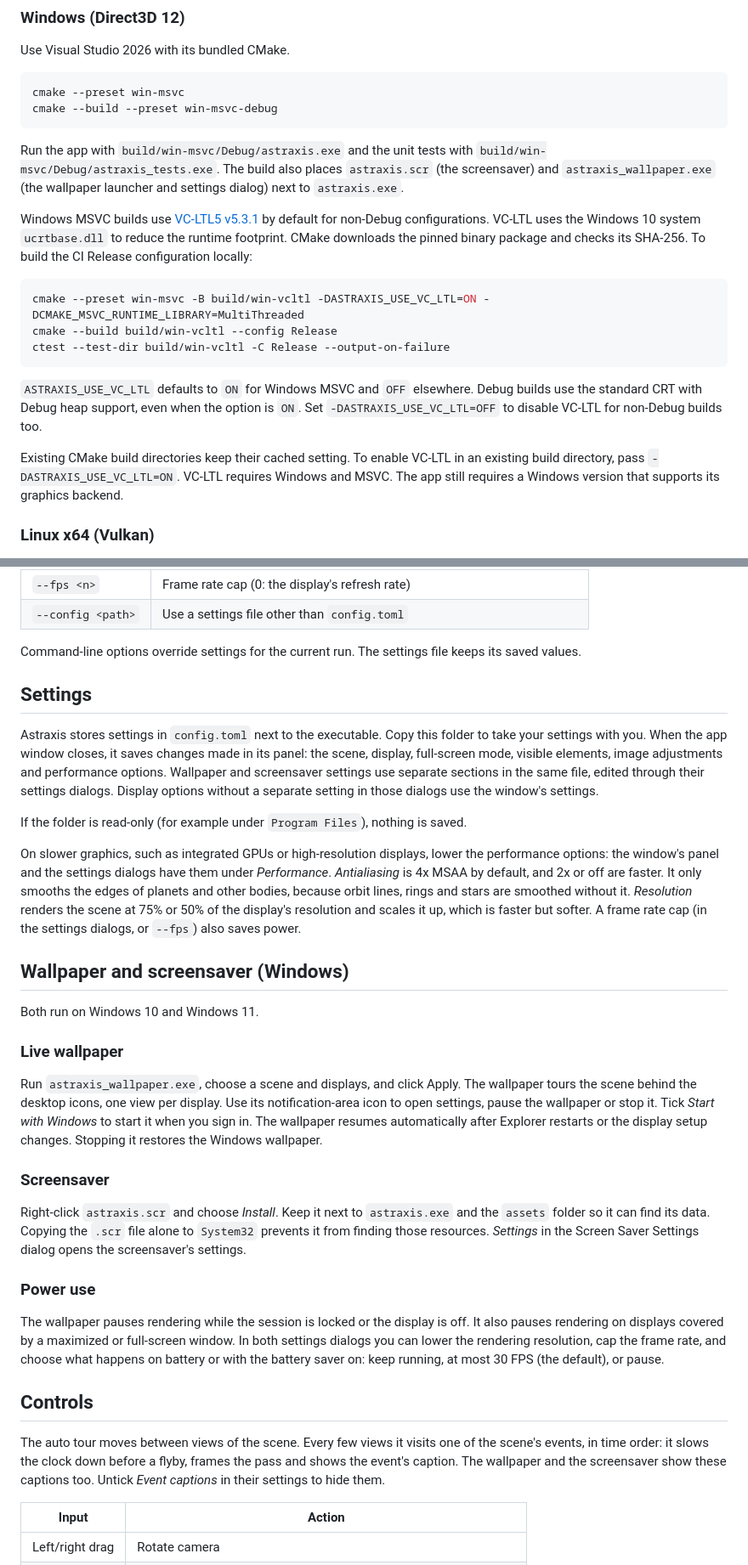
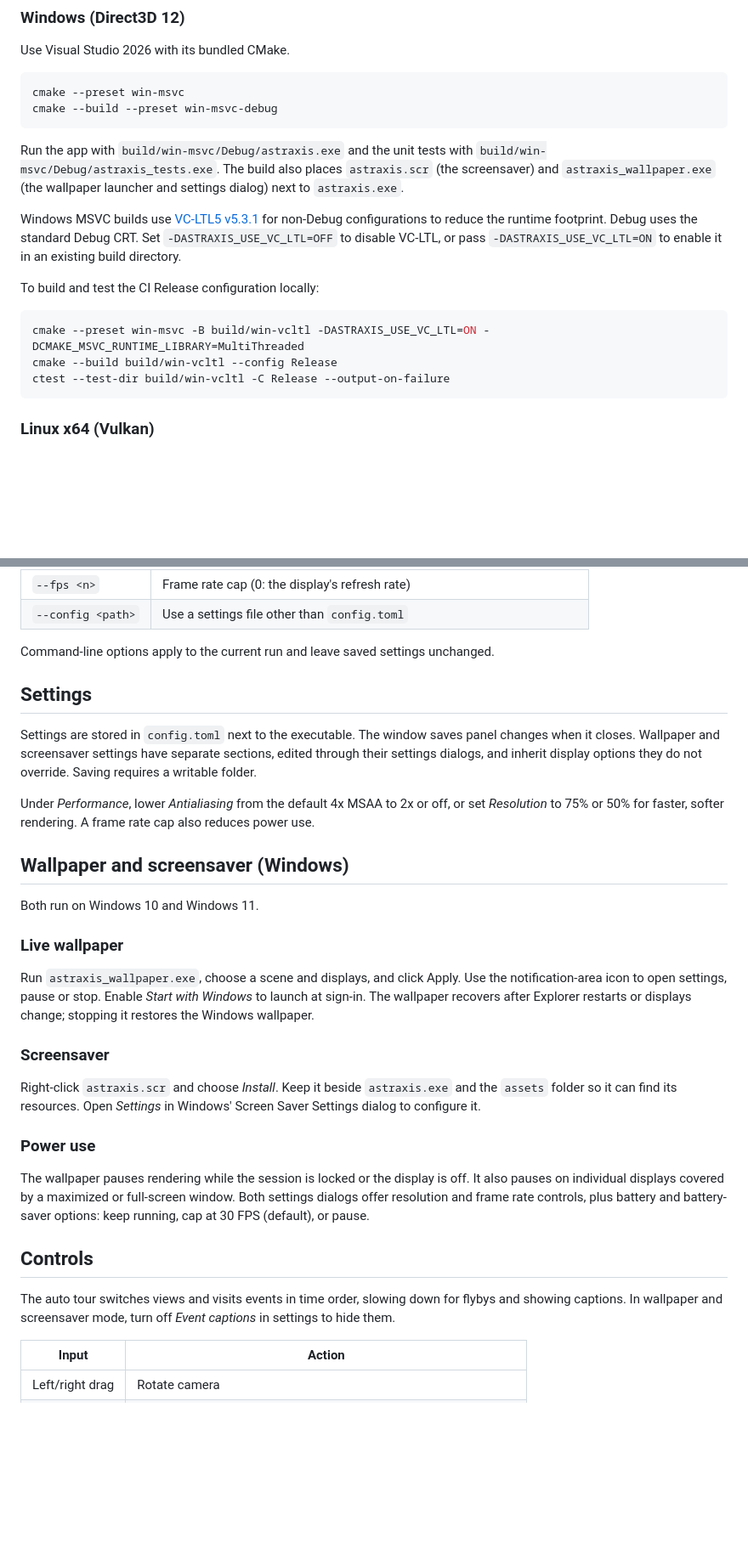
Before and after one commit to a1ive/Astraxis, a Markdown page: README.md, 2 parts joined by grey strips. Shown at 85% size. GitHub-like rendering; blank space fills up the shorter version.

````diff
--- a/README.md
+++ b/README.md
@@ -63,17 +63,15 @@ cmake --build --preset win-msvc-debug
 
 Run the app with `build/win-msvc/Debug/astraxis.exe` and the unit tests with `build/win-msvc/Debug/astraxis_tests.exe`. The build also places `astraxis.scr` (the screensaver) and `astraxis_wallpaper.exe` (the wallpaper launcher and settings dialog) next to `astraxis.exe`.
 
-Windows MSVC builds use [VC-LTL5 v5.3.1](https://github.com/Chuyu-Team/VC-LTL5/tree/v5.3.1) by default for non-Debug configurations. VC-LTL uses the Windows 10 system `ucrtbase.dll` to reduce the runtime footprint. CMake downloads the pinned binary package and checks its SHA-256. To build the CI Release configuration locally:
+Windows MSVC builds use [VC-LTL5 v5.3.1](https://github.com/Chuyu-Team/VC-LTL5/tree/v5.3.1) for non-Debug configurations to reduce the runtime footprint. Debug uses the standard Debug CRT. Set `-DASTRAXIS_USE_VC_LTL=OFF` to disable VC-LTL, or pass `-DASTRAXIS_USE_VC_LTL=ON` to enable it in an existing build directory.
+
+To build and test the CI Release configuration locally:
 
 ```bash
 cmake --preset win-msvc -B build/win-vcltl -DASTRAXIS_USE_VC_LTL=ON -DCMAKE_MSVC_RUNTIME_LIBRARY=MultiThreaded
 cmake --build build/win-vcltl --config Release
 ctest --test-dir build/win-vcltl -C Release --output-on-failure
 ```
-
-`ASTRAXIS_USE_VC_LTL` defaults to `ON` for Windows MSVC and `OFF` elsewhere. Debug builds use the standard CRT with Debug heap support, even when the option is `ON`. Set `-DASTRAXIS_USE_VC_LTL=OFF` to disable VC-LTL for non-Debug builds too.
-
-Existing CMake build directories keep their cached setting. To enable VC-LTL in an existing build directory, pass `-DASTRAXIS_USE_VC_LTL=ON`. VC-LTL requires Windows and MSVC. The app still requires a Windows version that supports its graphics backend.
 
 ### Linux x64 (Vulkan)
 
@@ -104,15 +102,13 @@ astraxis --scene sgr_a --event 1
 | `--fps <n>` | Frame rate cap (0: the display's refresh rate) |
 | `--config <path>` | Use a settings file other than `config.toml` |
 
-Command-line options override settings for the current run. The settings file keeps its saved values.
+Command-line options apply to the current run and leave saved settings unchanged.
 
 ## Settings
 
-Astraxis stores settings in `config.toml` next to the executable. Copy this folder to take your settings with you. When the app window closes, it saves changes made in its panel: the scene, display, full-screen mode, visible elements, image adjustments and performance options. Wallpaper and screensaver settings use separate sections in the same file, edited through their settings dialogs. Display options without a separate setting in those dialogs use the window's settings.
+Settings are stored in `config.toml` next to the executable. The window saves panel changes when it closes. Wallpaper and screensaver settings have separate sections, edited through their settings dialogs, and inherit display options they do not override. Saving requires a writable folder.
 
-If the folder is read-only (for example under `Program Files`), nothing is saved.
-
-On slower graphics, such as integrated GPUs or high-resolution displays, lower the performance options: the window's panel and the settings dialogs have them under *Performance*. *Antialiasing* is 4x MSAA by default, and 2x or off are faster. It only smooths the edges of planets and other bodies, because orbit lines, rings and stars are smoothed without it. *Resolution* renders the scene at 75% or 50% of the display's resolution and scales it up, which is faster but softer. A frame rate cap (in the settings dialogs, or `--fps`) also saves power.
+Under *Performance*, lower *Antialiasing* from the default 4x MSAA to 2x or off, or set *Resolution* to 75% or 50% for faster, softer rendering. A frame rate cap also reduces power use.
 
 ## Wallpaper and screensaver (Windows)
 
@@ -120,19 +116,19 @@ Both run on Windows 10 and Windows 11.
 
 ### Live wallpaper
 
-Run `astraxis_wallpaper.exe`, choose a scene and displays, and click Apply. The wallpaper tours the scene behind the desktop icons, one view per display. Use its notification-area icon to open settings, pause the wallpaper or stop it. Tick *Start with Windows* to start it when you sign in. The wallpaper resumes automatically after Explorer restarts or the display setup changes. Stopping it restores the Windows wallpaper.
+Run `astraxis_wallpaper.exe`, choose a scene and displays, and click Apply. Use the notification-area icon to open settings, pause or stop. Enable *Start with Windows* to launch at sign-in. The wallpaper recovers after Explorer restarts or displays change; stopping it restores the Windows wallpaper.
 
 ### Screensaver
 
-Right-click `astraxis.scr` and choose *Install*. Keep it next to `astraxis.exe` and the `assets` folder so it can find its data. Copying the `.scr` file alone to `System32` prevents it from finding those resources. *Settings* in the Screen Saver Settings dialog opens the screensaver's settings.
+Right-click `astraxis.scr` and choose *Install*. Keep it beside `astraxis.exe` and the `assets` folder so it can find its resources. Open *Settings* in Windows' Screen Saver Settings dialog to configure it.
 
 ### Power use
 
-The wallpaper pauses rendering while the session is locked or the display is off. It also pauses rendering on displays covered by a maximized or full-screen window. In both settings dialogs you can lower the rendering resolution, cap the frame rate, and choose what happens on battery or with the battery saver on: keep running, at most 30 FPS (the default), or pause.
+The wallpaper pauses rendering while the session is locked or the display is off. It also pauses on individual displays covered by a maximized or full-screen window. Both settings dialogs offer resolution and frame rate controls, plus battery and battery-saver options: keep running, cap at 30 FPS (default), or pause.
 
 ## Controls
 
-The auto tour moves between views of the scene. Every few views it visits one of the scene's events, in time order: it slows the clock down before a flyby, frames the pass and shows the event's caption. The wallpaper and the screensaver show these captions too. Untick *Event captions* in their settings to hide them.
+The auto tour switches views and visits events in time order, slowing down for flybys and showing captions. In wallpaper and screensaver mode, turn off *Event captions* in settings to hide them.
 
 | Input | Action |
 |---|---|
````
Also changed, not shown: other parts of README.md (+25 -25 lines).
